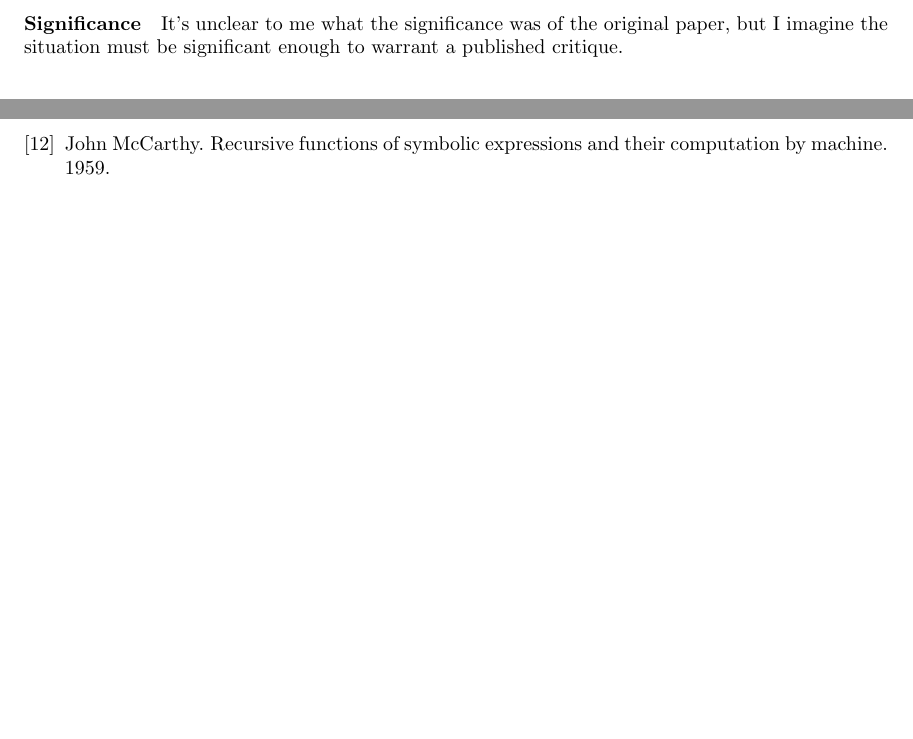
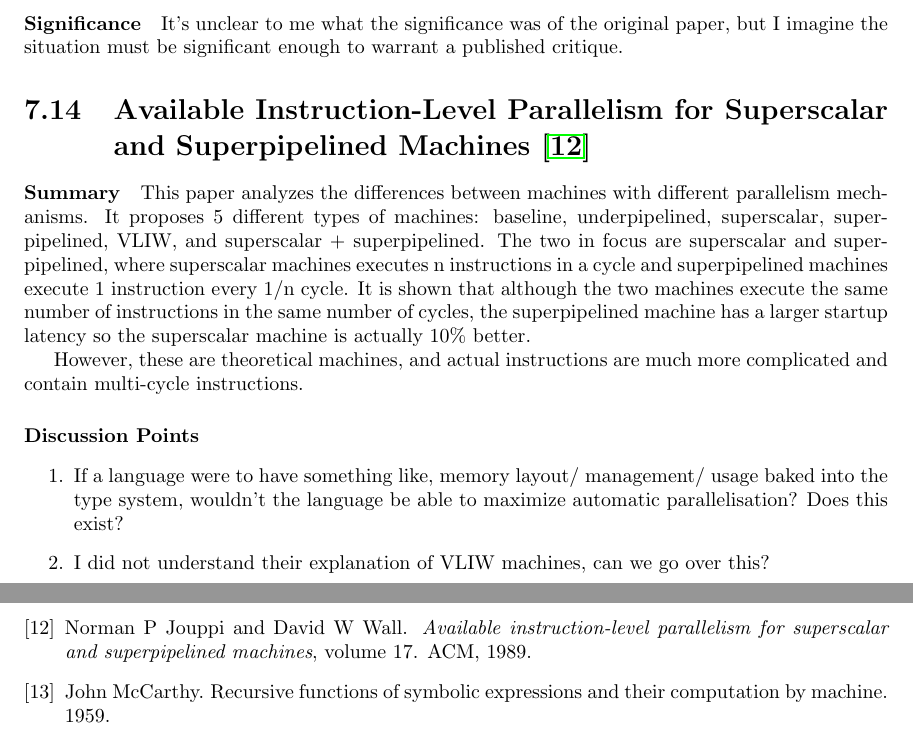
Before and after one commit to eherbert/pl-papers, a LaTeX thesis (main.tex, which reads parts/references.bib, parts/systems_history.tex): two parts of pages 17 and 19 of 19, joined at a grey line, cut so that both start at the same text, the shorter picture padded with empty space. The pictures show the PDF file main.pdf that the author committed with the source.

Commit message:
Available Instruction-Level Parallelism for Superscalar and Superpipelined Machines

```diff
--- a/parts/references.bib
+++ b/parts/references.bib
@@ -1,3 +1,12 @@
+@book{jouppi1989available,
+  title={Available instruction-level parallelism for superscalar and superpipelined machines},
+  author={Jouppi, Norman P and Wall, David W},
+  volume={17},
+  number={2},
+  year={1989},
+  publisher={ACM}
+}
+
 @article{clark1980comments,
   title={Comments on the case for the reduced instruction set computer, by Patterson and Ditzel},
   author={Clark, Douglas W and Strecker, William D},
--- a/parts/systems_history.tex
+++ b/parts/systems_history.tex
@@ -14,6 +14,7 @@
 1980 & The Case for the Reduced Instruction Set Computer \cite{patterson1980case} \\
      & Comments on the Case for RISC \cite{clark1980comments} \\
 1988 & Garbage Collection in an Uncooperative Environment \cite{boehm1988garbage} \\
+1989 & Available Instruction-Level Parallelism for Superscalar and Superpipelined Machines \cite{jouppi1989available} \\
 2008 & Amdahl’s Law in the Multicore Era \cite{hill2008amdahl} \\
 2017 & Bringing the Web Up to Speed with WebAssembly \cite{haas2017bringing} \\
 
@@ -417,3 +420,28 @@ This came out the same year as the original paper that it is critiquing.
 It's unclear to me what the significance was of the original paper, but I
 imagine the situation must be significant enough to warrant a published
 critique.
+
+\section {Available Instruction-Level Parallelism for Superscalar and
+Superpipelined Machines \cite{jouppi1989available}}
+
+\paragraph{\textbf{Summary}}
+This paper analyzes the differences between machines with different parallelism
+mechanisms. It proposes 5 different types of machines: baseline, underpipelined,
+superscalar, superpipelined, VLIW, and superscalar + superpipelined. The two in
+focus are superscalar and superpipelined, where superscalar machines executes n
+instructions in a cycle and superpipelined machines execute 1 instruction every
+1/n cycle. It is shown that although the two machines execute the same number of
+instructions in the same number of cycles, the superpipelined machine has a
+larger startup latency so the superscalar machine is actually 10\% better.
+
+However, these are theoretical machines, and actual instructions are much more
+complicated and contain multi-cycle instructions.
+
+\paragraph{\textbf{Discussion Points}}
+\begin{enumerate}
+    \item If a language were to have something like, memory layout/ management/
+    usage baked into the type system, wouldn't the language be able to maximize
+    automatic parallelisation? Does this exist?
+    \item I did not understand their explanation of VLIW machines, can we go
+    over this?
+\end{enumerate}
```
Also changed, not shown: main.pdf, parts/systems_history.tex (30 more changed lines).
